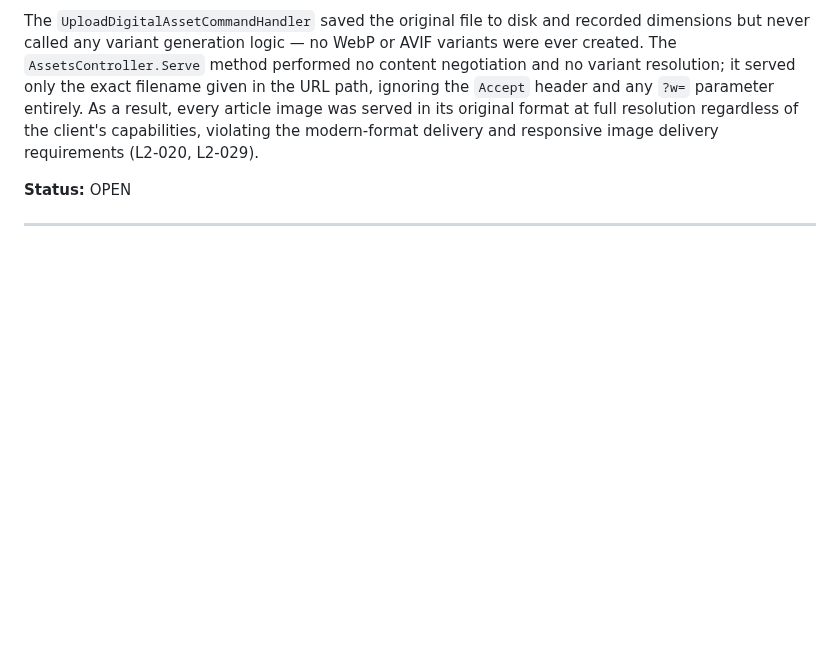
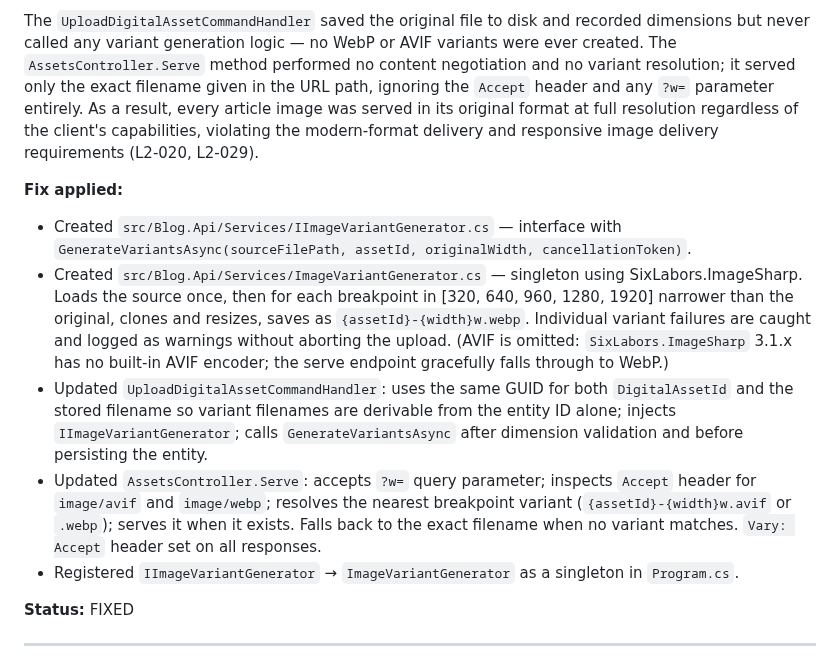
Before and after one commit to QuinntyneBrown/Blog, a Markdown page: docs/conformance.md, the part around the change. Drawn GitHub-style; blank space fills up the shorter version.

Commit message:
update conformance log
Co-Authored-By: Claude Sonnet 4.6 <noreply@anthropic.com>

```diff
--- a/docs/conformance.md
+++ b/docs/conformance.md
@@ -1227,7 +1227,14 @@ The design specifies that after saving the original uploaded file, `DigitalAsset
 
 The `UploadDigitalAssetCommandHandler` saved the original file to disk and recorded dimensions but never called any variant generation logic — no WebP or AVIF variants were ever created. The `AssetsController.Serve` method performed no content negotiation and no variant resolution; it served only the exact filename given in the URL path, ignoring the `Accept` header and any `?w=` parameter entirely. As a result, every article image was served in its original format at full resolution regardless of the client's capabilities, violating the modern-format delivery and responsive image delivery requirements (L2-020, L2-029).
 
-**Status:** OPEN
+**Fix applied:**
+- Created `src/Blog.Api/Services/IImageVariantGenerator.cs` — interface with `GenerateVariantsAsync(sourceFilePath, assetId, originalWidth, cancellationToken)`.
+- Created `src/Blog.Api/Services/ImageVariantGenerator.cs` — singleton using SixLabors.ImageSharp. Loads the source once, then for each breakpoint in [320, 640, 960, 1280, 1920] narrower than the original, clones and resizes, saves as `{assetId}-{width}w.webp`. Individual variant failures are caught and logged as warnings without aborting the upload. (AVIF is omitted: `SixLabors.ImageSharp` 3.1.x has no built-in AVIF encoder; the serve endpoint gracefully falls through to WebP.)
+- Updated `UploadDigitalAssetCommandHandler`: uses the same GUID for both `DigitalAssetId` and the stored filename so variant filenames are derivable from the entity ID alone; injects `IImageVariantGenerator`; calls `GenerateVariantsAsync` after dimension validation and before persisting the entity.
+- Updated `AssetsController.Serve`: accepts `?w=` query parameter; inspects `Accept` header for `image/avif` and `image/webp`; resolves the nearest breakpoint variant (`{assetId}-{width}w.avif` or `.webp`); serves it when it exists. Falls back to the exact filename when no variant matches. `Vary: Accept` header set on all responses.
+- Registered `IImageVariantGenerator` → `ImageVariantGenerator` as a singleton in `Program.cs`.
+
+**Status:** FIXED
 
 ---
 
```
